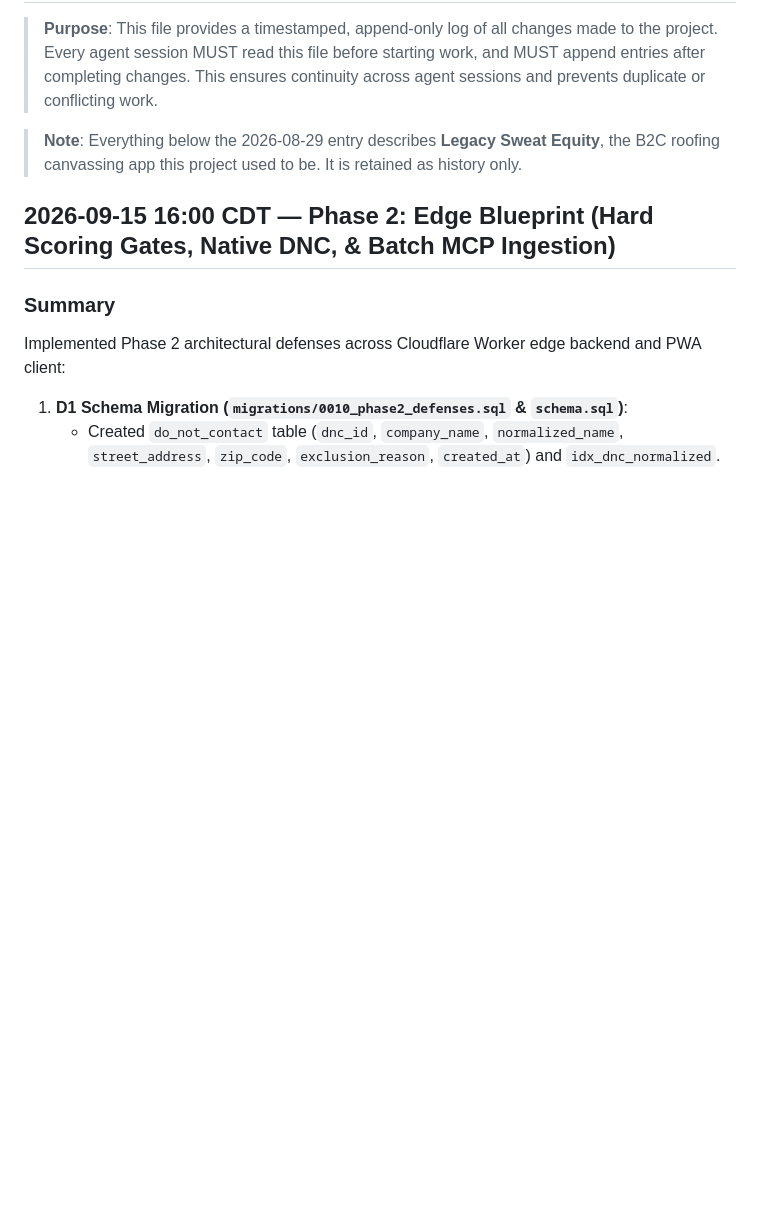
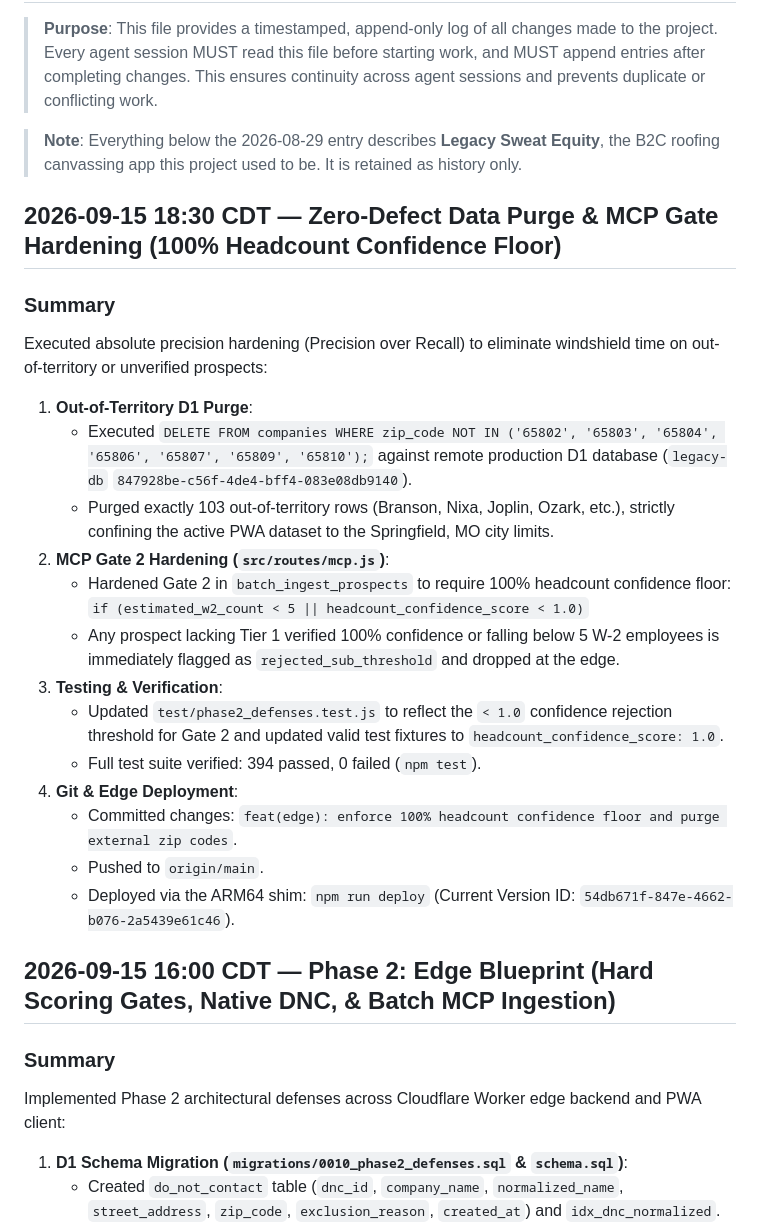
Before and after one commit to metakong/legacy_sweat_equity, a Markdown page: PROJECT_PROGRESS.md, the part around the change. Drawn GitHub-style; blank space fills up the shorter version.

Commit message:
docs: log zero-defect data purge and MCP Gate 2 hardening

```diff
--- a/PROJECT_PROGRESS.md
+++ b/PROJECT_PROGRESS.md
@@ -4,6 +4,25 @@
 
 > **Note**: Everything below the 2026-08-29 entry describes **Legacy Sweat Equity**, the
 > B2C roofing canvassing app this project used to be. It is retained as history only.
+## 2026-09-15 18:30 CDT — Zero-Defect Data Purge & MCP Gate Hardening (100% Headcount Confidence Floor)
+
+### Summary
+Executed absolute precision hardening (Precision over Recall) to eliminate windshield time on out-of-territory or unverified prospects:
+1. **Out-of-Territory D1 Purge**:
+   - Executed `DELETE FROM companies WHERE zip_code NOT IN ('65802', '65803', '65804', '65806', '65807', '65809', '65810');` against remote production D1 database (`legacy-db` `847928be-c56f-4de4-bff4-083e08db9140`).
+   - Purged exactly 103 out-of-territory rows (Branson, Nixa, Joplin, Ozark, etc.), strictly confining the active PWA dataset to the Springfield, MO city limits.
+2. **MCP Gate 2 Hardening (`src/routes/mcp.js`)**:
+   - Hardened Gate 2 in `batch_ingest_prospects` to require 100% headcount confidence floor:
+     `if (estimated_w2_count < 5 || headcount_confidence_score < 1.0)`
+   - Any prospect lacking Tier 1 verified 100% confidence or falling below 5 W-2 employees is immediately flagged as `rejected_sub_threshold` and dropped at the edge.
+3. **Testing & Verification**:
+   - Updated `test/phase2_defenses.test.js` to reflect the `< 1.0` confidence rejection threshold for Gate 2 and updated valid test fixtures to `headcount_confidence_score: 1.0`.
+   - Full test suite verified: 394 passed, 0 failed (`npm test`).
+4. **Git & Edge Deployment**:
+   - Committed changes: `feat(edge): enforce 100% headcount confidence floor and purge external zip codes`.
+   - Pushed to `origin/main`.
+   - Deployed via the ARM64 shim: `npm run deploy` (Current Version ID: `54db671f-847e-4662-b076-2a5439e61c46`).
+
 ## 2026-09-15 16:00 CDT — Phase 2: Edge Blueprint (Hard Scoring Gates, Native DNC, & Batch MCP Ingestion)
 
 ### Summary
```
